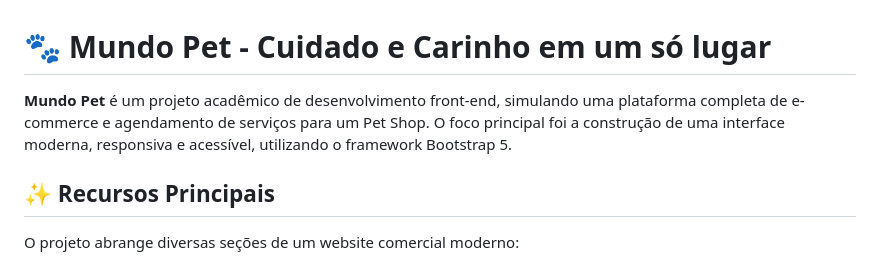
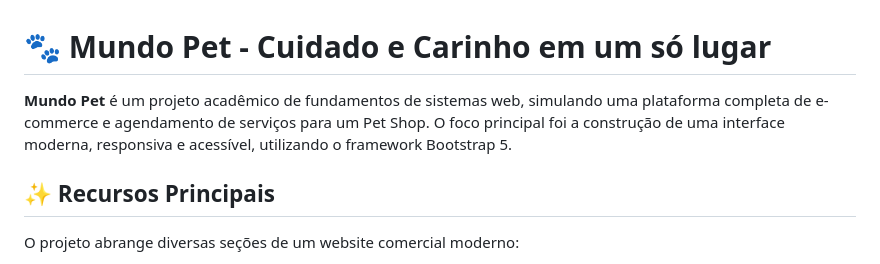
Before and after one commit to Wendell-Dorta/mundo-pet, a Markdown page: README.md, the part around the change. Drawn GitHub-style.

Commit message:
docs: atualiza descrição para projeto de Fundamentos de Sistemas Web

```diff
--- a/README.md
+++ b/README.md
@@ -1,6 +1,6 @@
 # 🐾 Mundo Pet - Cuidado e Carinho em um só lugar
 
-**Mundo Pet** é um projeto acadêmico de desenvolvimento front-end, simulando uma plataforma completa de e-commerce e agendamento de serviços para um Pet Shop. O foco principal foi a construção de uma interface moderna, responsiva e acessível, utilizando o framework Bootstrap 5.
+**Mundo Pet** é um projeto acadêmico de fundamentos de sistemas web, simulando uma plataforma completa de e-commerce e agendamento de serviços para um Pet Shop. O foco principal foi a construção de uma interface moderna, responsiva e acessível, utilizando o framework Bootstrap 5.
 
 ## ✨ Recursos Principais
 
```
